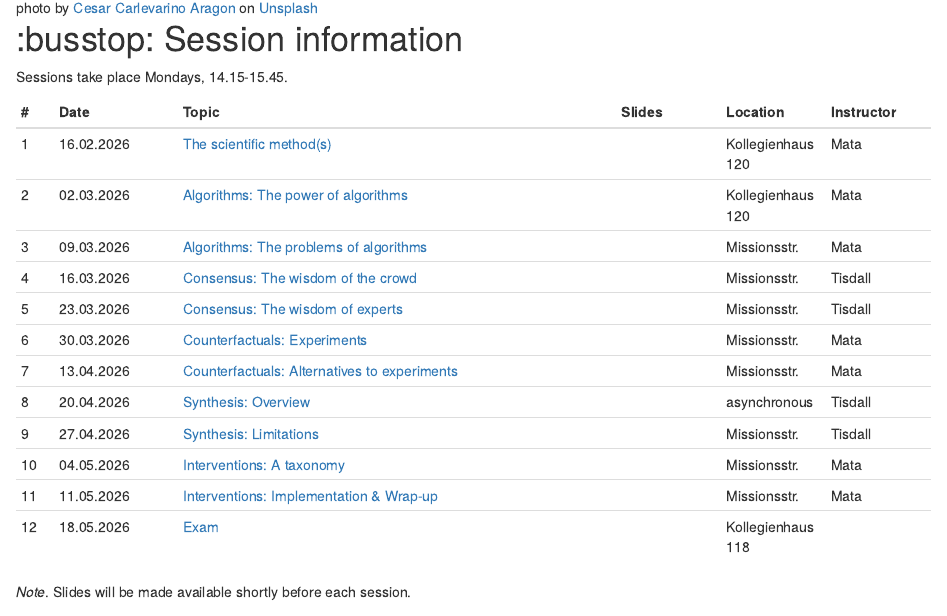
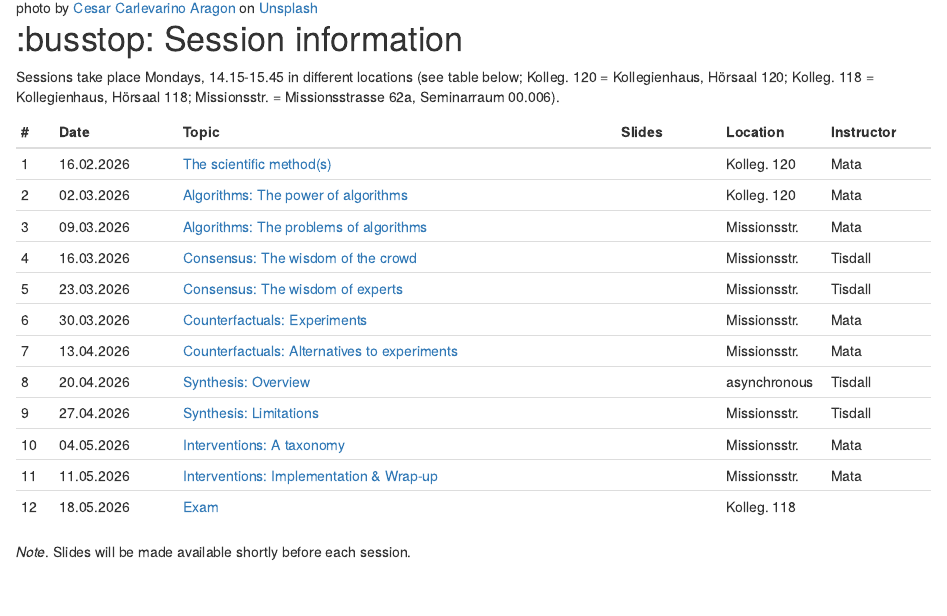
Before and after one commit to matarui/EBDM_FS26, an R Markdown document (index.Rmd): the page in a window 1100 px wide, from 180 px down. Rendered offline with R 4.5, knitr and Pandoc, with nearby package versions; drawn as R Markdown's standard HTML page in place of the format the file asks for.

Commit message:
update rooms

```diff
--- a/index.Rmd
+++ b/index.Rmd
@@ -29,15 +29,13 @@ knitr::opts_chunk$set(echo = FALSE)
 
 # :busstop: Session information
 
-Sessions take place Mondays, 14.15-15.45.
-
-<!-- in different locations (see table below;  Kollegienhaus 120 = Kollegienhaus, Hörsaal 120; Kollegienhaus 118 = Kollegienhaus, Hörsaal 118; Missionsstr. = Missionsstrasse 62a, Seminarraum 00.006).   -->
+Sessions take place Mondays, 14.15-15.45 in different locations (see table below;  Kolleg. 120 = Kollegienhaus, Hörsaal 120; Kolleg. 118 = Kollegienhaus, Hörsaal 118; Missionsstr. = Missionsstrasse 62a, Seminarraum 00.006).
 
 ::: l-body
 | # | Date     | Topic                         | Slides | Location | Instructor |
 |---| ---------|-------------------------------|--------| --------| --------|
-| 1 | 16.02.2026 | [The scientific method(s)](session1.html) | | Kollegienhaus 120 | Mata|
-| 2 | 02.03.2026 | [Algorithms: The power of algorithms](session2.html) |  | Kollegienhaus 120 | Mata |
+| 1 | 16.02.2026 | [The scientific method(s)](session1.html) | | Kolleg. 120 | Mata|
+| 2 | 02.03.2026 | [Algorithms: The power of algorithms](session2.html) |  | Kolleg. 120 | Mata |
 | 3 | 09.03.2026 | [Algorithms: The problems of algorithms](session3.html) |  | Missionsstr. | Mata |
 | 4 | 16.03.2026 | [Consensus: The wisdom of the crowd](session4.html) | | Missionsstr. | Tisdall |
 | 5 | 23.03.2026 | [Consensus: The wisdom of experts](session5.html) |  | Missionsstr. | Tisdall |
@@ -47,7 +45,7 @@ Sessions take place Mondays, 14.15-15.45.
 | 9 | 27.04.2026 | [Synthesis: Limitations](session9.html) | | Missionsstr. | Tisdall |
 | 10 | 04.05.2026 | [Interventions: A taxonomy](session10.html) |  | Missionsstr. | Mata |
 | 11 | 11.05.2026 | [Interventions: Implementation & Wrap-up](session11.html) |  | Missionsstr. | Mata |
-| 12 | 18.05.2026 | [Exam](exam.html) |  | Kollegienhaus 118 |  |
+| 12 | 18.05.2026 | [Exam](exam.html) |  | Kolleg. 118 |  |
 :::
 
 *Note*. Slides will be made available shortly before each session.
```
Also changed, not shown: 1 other file.
